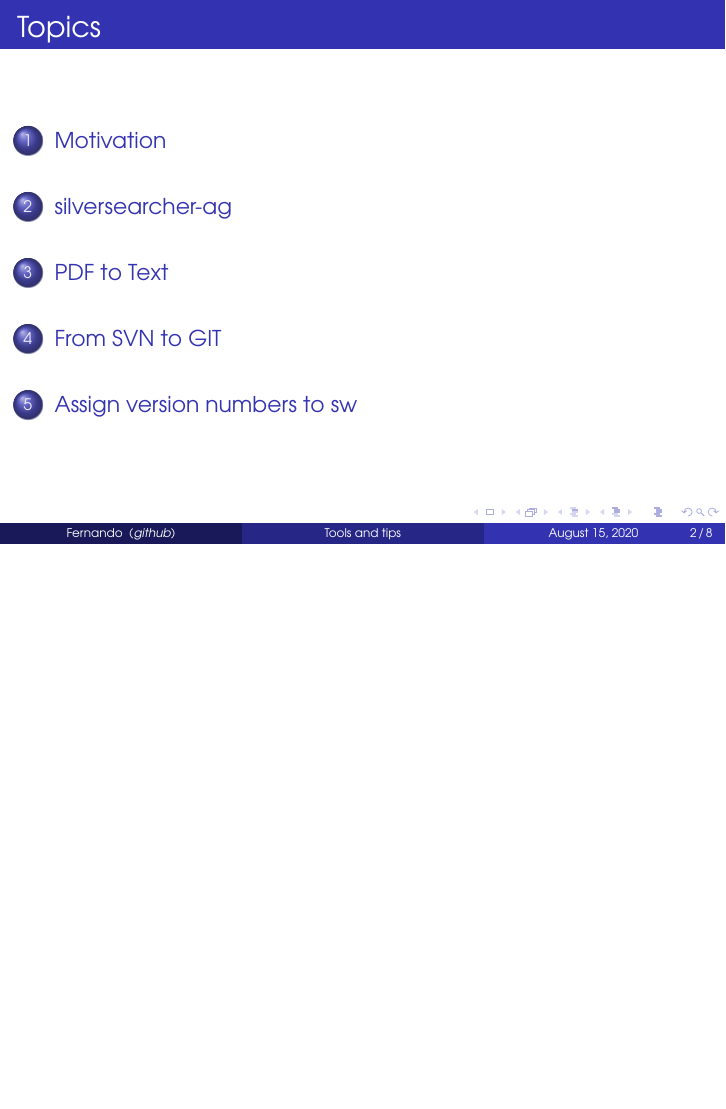
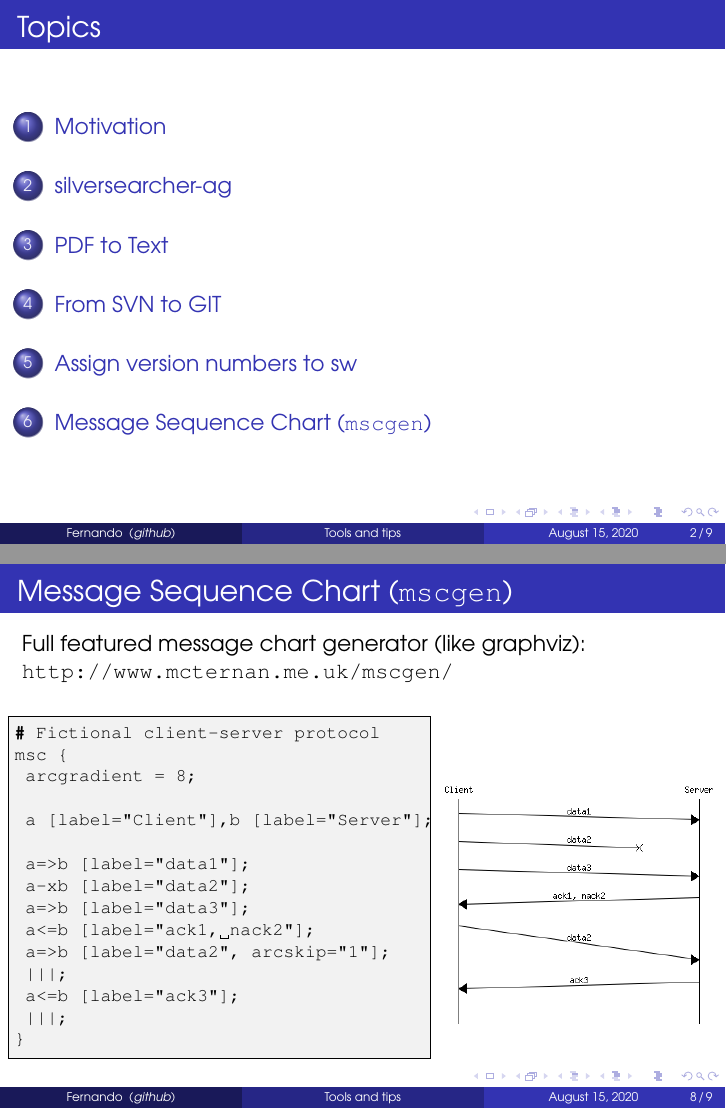
Before and after one commit to fgrando/sandbox, LaTeX slides (performance/toolsAndTips.tex): page 2 of 8 before the commit and pages 2 and 8 of 9 after it, the two joined at a grey line, the shorter picture padded with empty space. Compiled offline with pdfLaTeX.

Commit message:
adding mscgen

```diff
--- a/performance/toolsAndTips.tex
+++ b/performance/toolsAndTips.tex
@@ -93,6 +106,42 @@
 
 
 
+\section{Message Sequence Chart (\mono{mscgen})}
+\begin{frame}[fragile] % fragile is required by verbatim
+  \frametitle{Message Sequence Chart (\mono{mscgen})}
+  Full featured message chart generator (like graphviz): \url{http://www.mcternan.me.uk/mscgen/}\\
+
+  \begin{columns}
+    \begin{column}{0.6\textwidth}
+      \begin{center}
+      \begin{lstlisting}
+# Fictional client-server protocol
+msc {
+ arcgradient = 8;
+
+ a [label="Client"],b [label="Server"];
+
+ a=>b [label="data1"];
+ a-xb [label="data2"];
+ a=>b [label="data3"];
+ a<=b [label="ack1, nack2"];
+ a=>b [label="data2", arcskip="1"];
+ |||;
+ a<=b [label="ack3"];
+ |||;
+}
+      \end{lstlisting}
+    \end{center}
+    \end{column}
+
+    \begin{column}{0.4\textwidth}  %%<--- here
+        \begin{center}
+          \includegraphics[scale=0.4]{data/mcsgen-example.png}
+        \end{center}
+    \end{column}
+    \end{columns}
+\end{frame}
+
 
 
 
```
Also changed, not shown: performance/data/mcsgen-example.png (added), performance/toolsAndTips.pdf, performance/toolsAndTips.tex (13 more changed lines), 1 other file.
